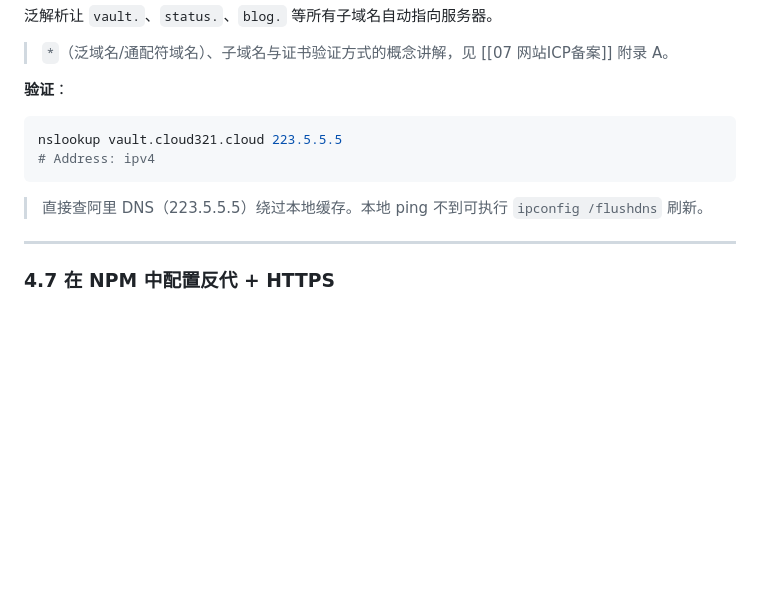
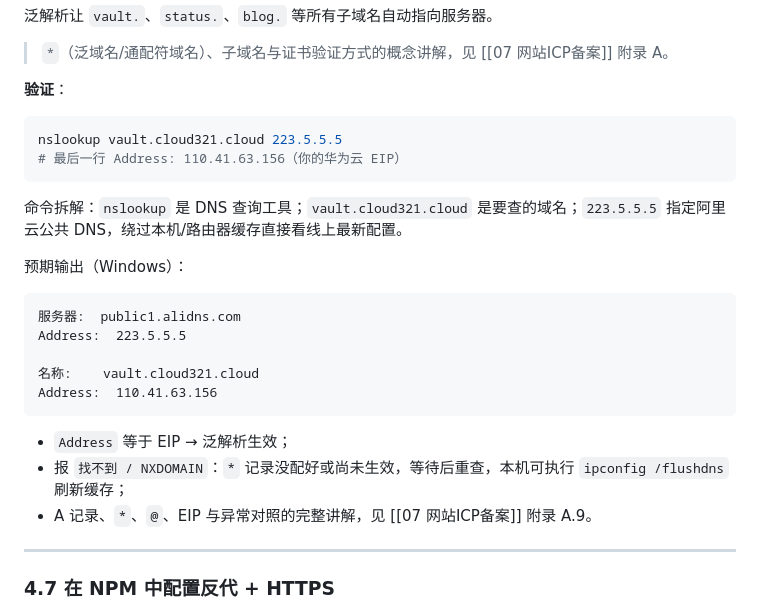
Before and after one commit to 10code2/MyCloud-Vault, a Markdown page: 05 部署Vaultwarden密码管理服务.md, the part around the change. Rendered like a GitHub page; blank space fills up the shorter version.

````diff
--- a/05 部署Vaultwarden密码管理服务.md
+++ b/05 部署Vaultwarden密码管理服务.md
@@ -220,11 +220,27 @@ service iptables save
 > `*`（泛域名/通配符域名）、子域名与证书验证方式的概念讲解，见 [[07 网站ICP备案]] 附录 A。
 
 **验证**：
+
 ```bash
 nslookup vault.cloud321.cloud 223.5.5.5
-# Address: ipv4
+# 最后一行 Address: 110.41.63.156（你的华为云 EIP）
 ```
-> 直接查阿里 DNS（223.5.5.5）绕过本地缓存。本地 ping 不到可执行 `ipconfig /flushdns` 刷新。
+
+命令拆解：`nslookup` 是 DNS 查询工具；`vault.cloud321.cloud` 是要查的域名；`223.5.5.5` 指定阿里云公共 DNS，绕过本机/路由器缓存直接看线上最新配置。
+
+预期输出（Windows）：
+
+```text
+服务器:  public1.alidns.com
+Address:  223.5.5.5
+
+名称:    vault.cloud321.cloud
+Address:  110.41.63.156
+```
+
+- `Address` 等于 EIP → 泛解析生效；
+- 报 `找不到 / NXDOMAIN`：`*` 记录没配好或尚未生效，等待后重查，本机可执行 `ipconfig /flushdns` 刷新缓存；
+- A 记录、`*`、`@`、EIP 与异常对照的完整讲解，见 [[07 网站ICP备案]] 附录 A.9。
 
 ---
 
````
Also changed, not shown: 07 网站ICP备案.md (+61 -1 lines).
